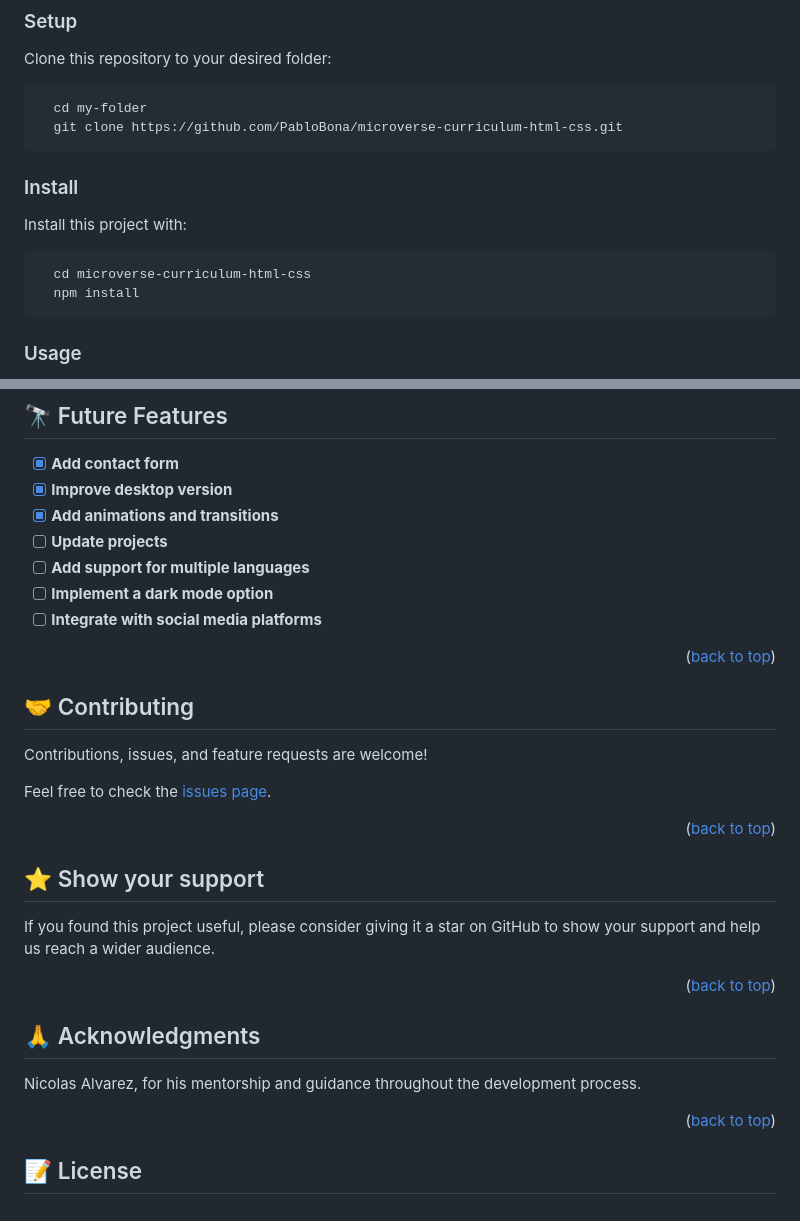
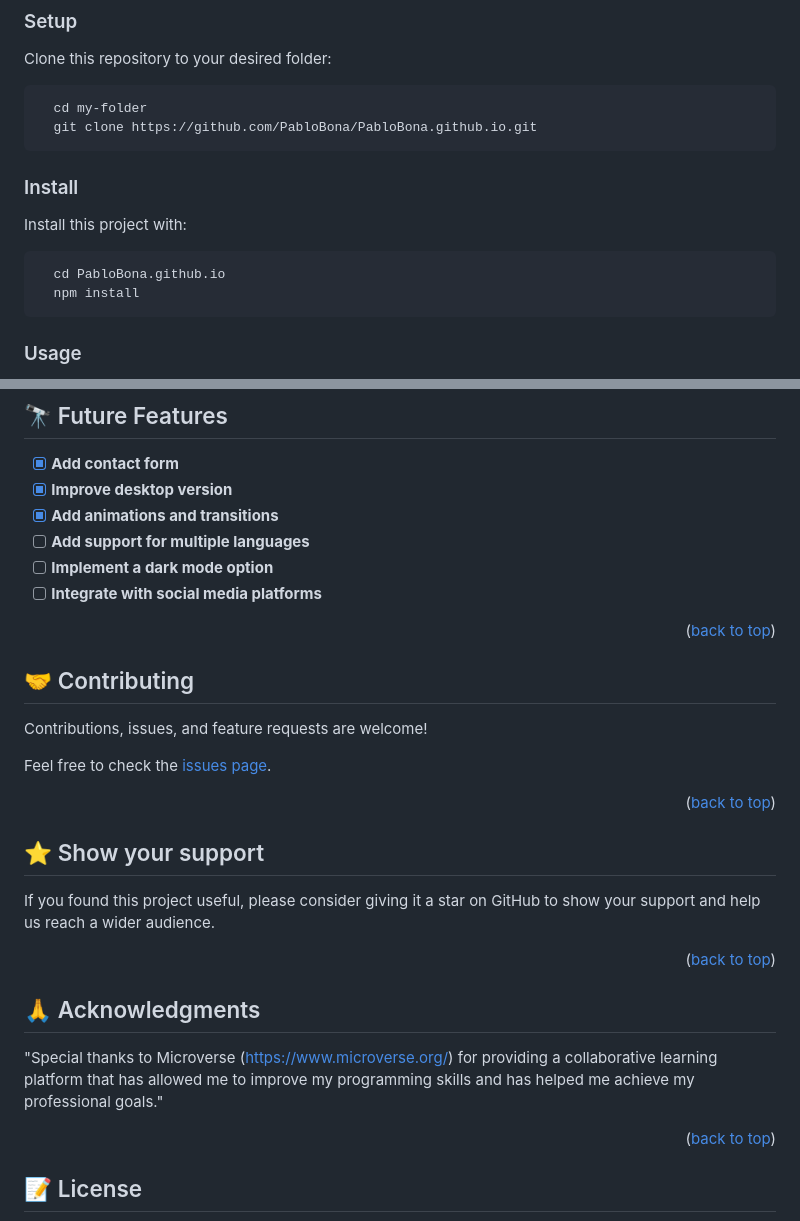
Before and after one commit to PabloBona/PabloBona.github.io, a Markdown page: README.md, 2 parts joined by grey strips. Drawn GitHub-style.

Commit message:
Changes in README.me : - Updated the Git clone link to ensure users can easily access the project code. - Changed the directory path in the installation instructions to accurately reflect the current project structure. - Removed one item from the "Future Features" section to provide a more focused and relevant project overview. - Updated the Acknowledgments section to express gratitude to Microverse for providing a collaborative learning platform and helping me achieve my programming goals. - Updated the link to the "Issues" section of the repository to ensure users can report and track any issues more efficiently.

````diff
--- a/README.md
+++ b/README.md
@@ -87,7 +87,7 @@ Clone this repository to your desired folder:
 
 ```sh
   cd my-folder
-  git clone https://github.com/PabloBona/microverse-curriculum-html-css.git
+  git clone https://github.com/PabloBona/PabloBona.github.io.git
 ```
 
 ### Install
@@ -95,7 +95,7 @@ Clone this repository to your desired folder:
 Install this project with:
 
 ```sh
-  cd microverse-curriculum-html-css
+  cd PabloBona.github.io
   npm install
 ```
 
@@ -133,7 +133,6 @@ This proyect is deployed using [GitHub Pages](https://pages.github.com/).
 - [x] **Add contact form**
 - [x] **Improve desktop version**
 - [x] **Add animations and transitions**
-- [ ] **Update projects**
 - [ ] **Add support for multiple languages**
 - [ ] **Implement a dark mode option**
 - [ ] **Integrate with social media platforms**
@@ -159,7 +158,7 @@ If you found this project useful, please consider giving it a star on GitHub to
 
 ## 🙏 Acknowledgments <a name="acknowledgements"></a>
 
-Nicolas Alvarez, for his mentorship and guidance throughout the development process.
+"Special thanks to Microverse (https://www.microverse.org/) for providing a collaborative learning platform that has allowed me to improve my programming skills and has helped me achieve my professional goals."
 
 <p align="right">(<a href="#readme-top">back to top</a>)</p>
 
````
Also changed, not shown: other parts of README.md (+1 -1 lines).
